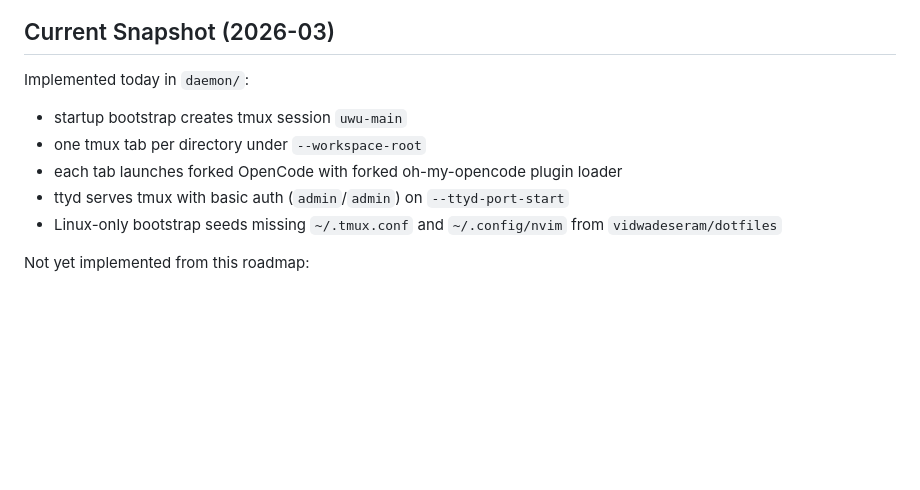
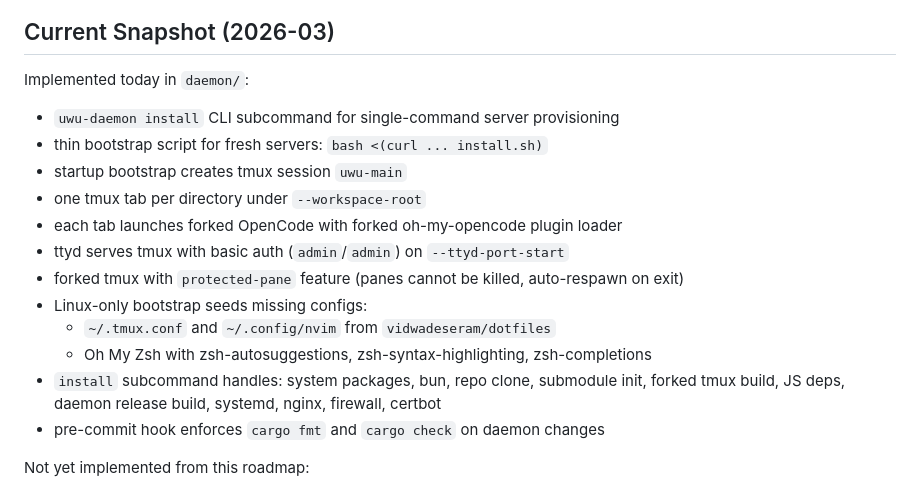
Before and after one commit to vidwadeseram/uwu-my-opencode, a Markdown page: PLAN.md, the part around the change. Drawn GitHub-style; blank space fills up the shorter version.

Commit message:
docs: sync all md files with install CLI and current features

```diff
--- a/PLAN.md
+++ b/PLAN.md
@@ -6,11 +6,18 @@
 
 Implemented today in `daemon/`:
 
+- `uwu-daemon install` CLI subcommand for single-command server provisioning
+- thin bootstrap script for fresh servers: `bash <(curl ... install.sh)`
 - startup bootstrap creates tmux session `uwu-main`
 - one tmux tab per directory under `--workspace-root`
 - each tab launches forked OpenCode with forked oh-my-opencode plugin loader
 - ttyd serves tmux with basic auth (`admin`/`admin`) on `--ttyd-port-start`
-- Linux-only bootstrap seeds missing `~/.tmux.conf` and `~/.config/nvim` from `vidwadeseram/dotfiles`
+- forked tmux with `protected-pane` feature (panes cannot be killed, auto-respawn on exit)
+- Linux-only bootstrap seeds missing configs:
+  - `~/.tmux.conf` and `~/.config/nvim` from `vidwadeseram/dotfiles`
+  - Oh My Zsh with zsh-autosuggestions, zsh-syntax-highlighting, zsh-completions
+- `install` subcommand handles: system packages, bun, repo clone, submodule init, forked tmux build, JS deps, daemon release build, systemd, nginx, firewall, certbot
+- pre-commit hook enforces `cargo fmt` and `cargo check` on daemon changes
 
 Not yet implemented from this roadmap:
 
```
Also changed, not shown: AGENT.md (+7 -1 lines), SKILLS.md (+7 -1 lines).
